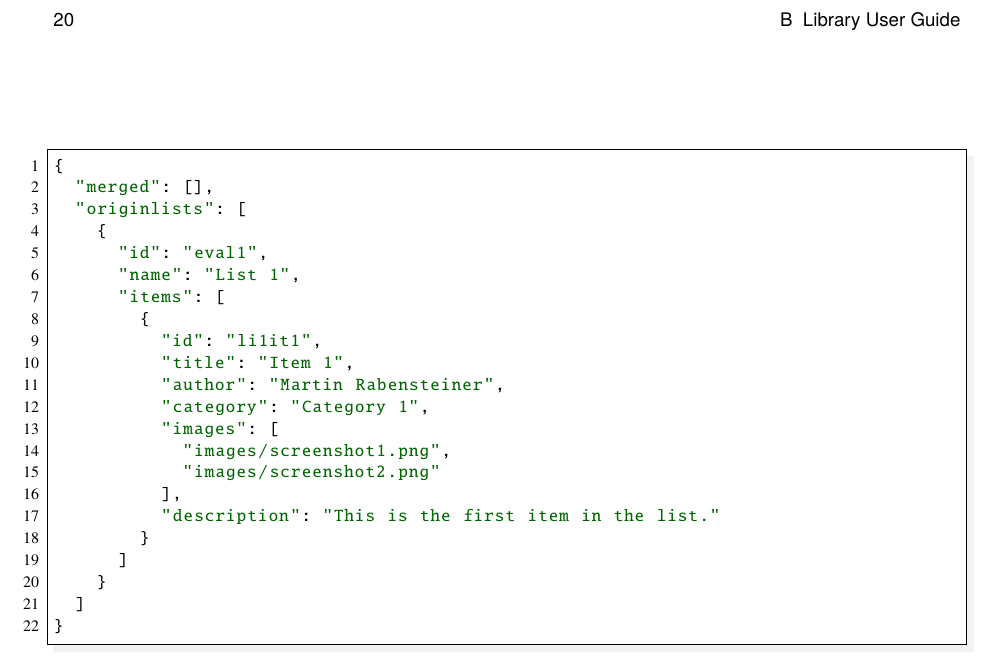
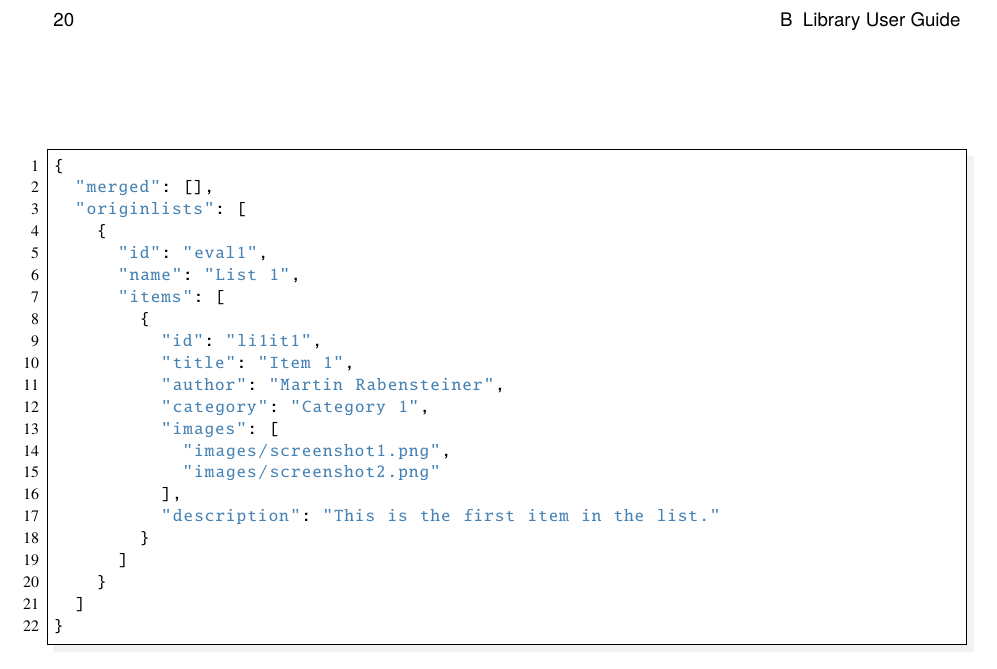
Before and after one commit to mrabensteiner/project-listmerger, a LaTeX thesis (project.tex): part of page 30 of 32, cut so that both start at the same text. Compiled offline with pdfLaTeX.

Commit message:
keith edits

```diff
--- a/project.tex
+++ b/project.tex
@@ -103,9 +103,9 @@ drag-and-drop, user interface}   % keywords
 \usepackage{calc}               % for math calculations
 
 \usepackage[svgnames,table,xcdraw]{xcolor}
-\definecolor{darkgreen}{rgb}{0.0,0.2,0.0}
+\definecolor{darkgreen}{rgb}{0.0,0.15,0.0}
 \definecolor{darkblue}{rgb}{0.0,0.0,0.2}
-\definecolor{darkred}{rgb}{0.2,0.0,0.0}
+\definecolor{darkred}{rgb}{0.17,0.0,0.0}
 \definecolor{verylightgrey}{gray}{0.95}
 \definecolor{lightgrey}{gray}{0.9}
 \definecolor{grey}{gray}{0.7}
@@ -214,8 +214,8 @@ drag-and-drop, user interface}   % keywords
   basicstyle=\small\ttfamily,
   keywordstyle=\color{black},
   identifierstyle=\color{black},
-  commentstyle=\color{SteelBlue},
-  stringstyle=\color{DarkGreen},
+  commentstyle=\color{DarkOliveGreen},
+  stringstyle=\color{SteelBlue},
   %
   captionpos=b,
   abovecaptionskip=\abovecaptionskip,
@@ -423,9 +423,9 @@ drag-and-drop, user interface}   % keywords
 {1pc}%                           % space around the dots
 
 \dottedcontents{subsection}%
-[7.4em]%                         % left indent to entry text = 3.8 + 3.6
+[7.0em]%                         % left indent to entry text = 3.8 + 3.2
 {}%                              % above-code per entry
-{3.6em}%                         % label width
+{3.2em}%                         % label width
 {1pc}%                           % space around the dots
 
 
```
Also changed, not shown: project.pdf.
